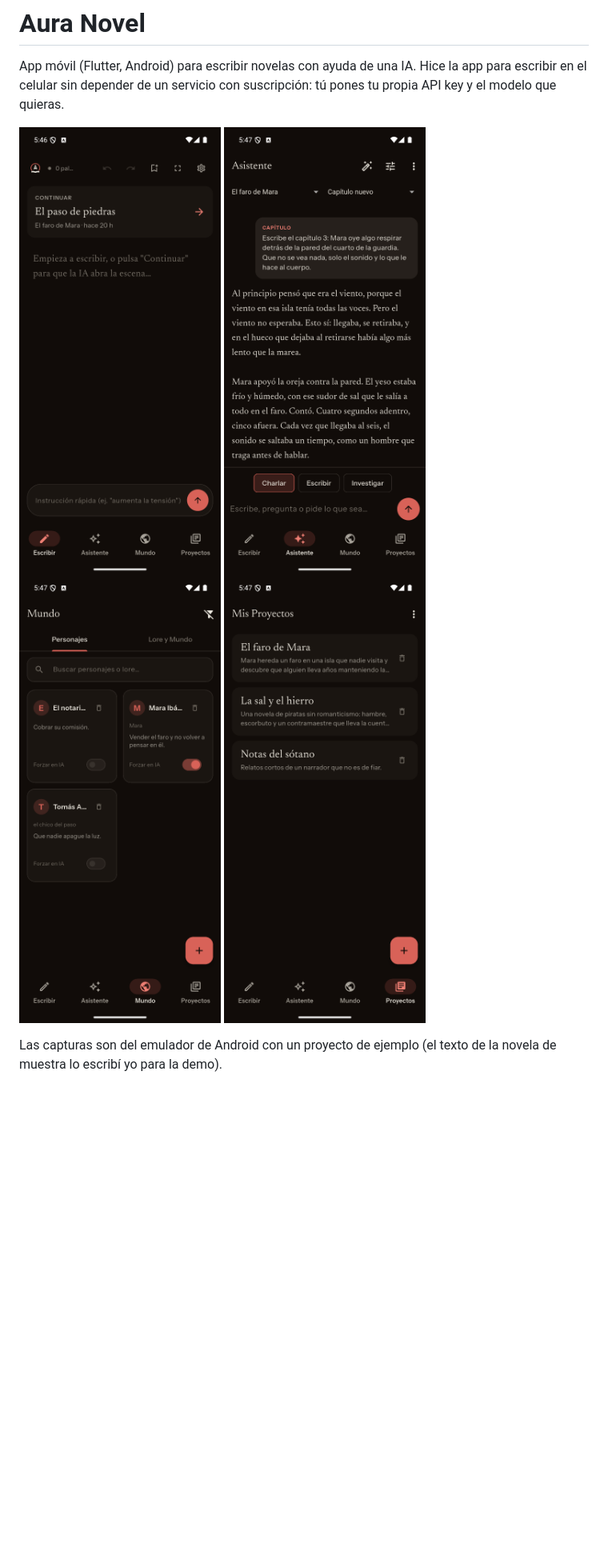
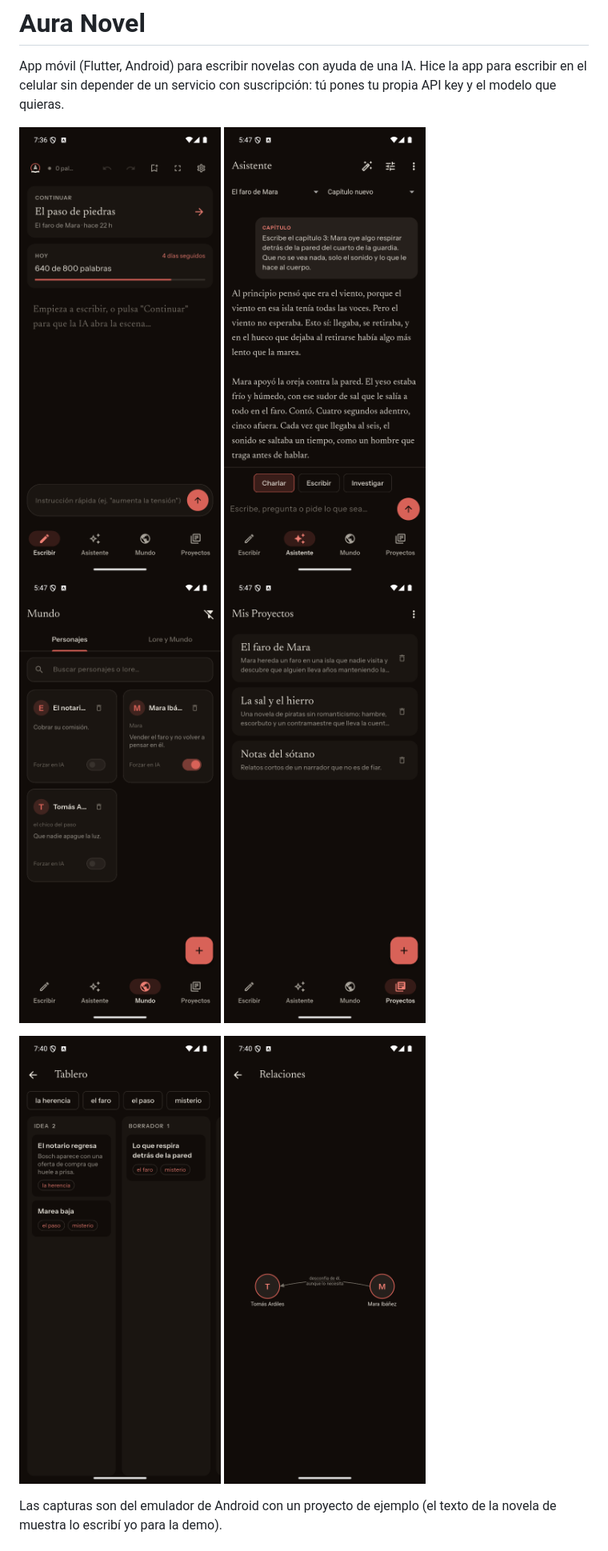
Before and after one commit to Kelvis123456/aura-novel, a Markdown page: README.md, the part around one of its changes. Shown at 80% size. Rendered like a GitHub page; pictures changed too: docs/screenshots/01-escribir.png, docs/screenshots/06-tablero.png (added), docs/screenshots/07-relaciones.png (added); blank space fills up the shorter version.

Commit message:
README y capturas: tablero, mapa de relaciones, meta diaria y exportar a DOCX

```diff
--- a/README.md
+++ b/README.md
@@ -3,6 +3,8 @@
 App móvil (Flutter, Android) para escribir novelas con ayuda de una IA. Hice la app para escribir en el celular sin depender de un servicio con suscripción: tú pones tu propia API key y el modelo que quieras.
 
 ![Escribir](docs/screenshots/01-escribir.png) ![Asistente](docs/screenshots/02-asistente.png) ![Mundo](docs/screenshots/03-mundo.png) ![Proyectos](docs/screenshots/04-proyectos.png)
+
+![Tablero](docs/screenshots/06-tablero.png) ![Relaciones](docs/screenshots/07-relaciones.png)
 
 Las capturas son del emulador de Android con un proyecto de ejemplo (el texto de la novela de muestra lo escribí yo para la demo).
 
```
Also changed, not shown: other parts of README.md (+6 -1 lines).
